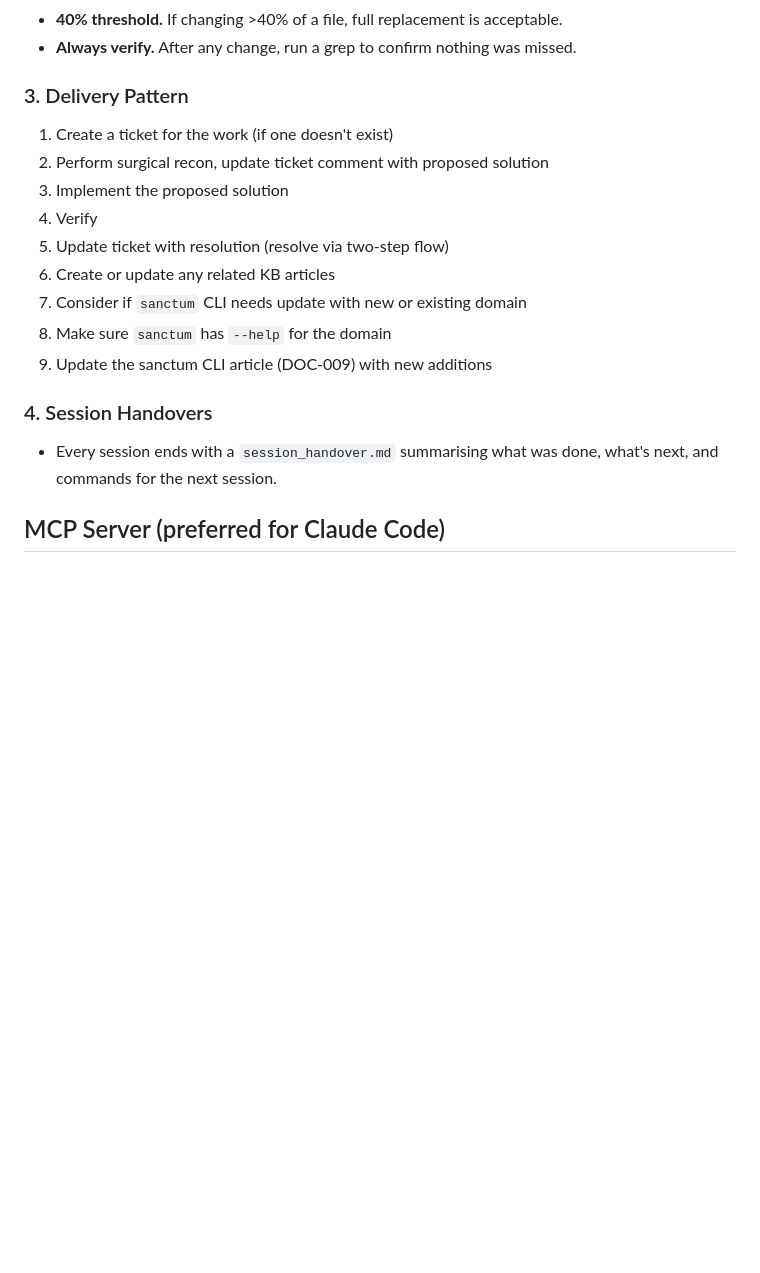
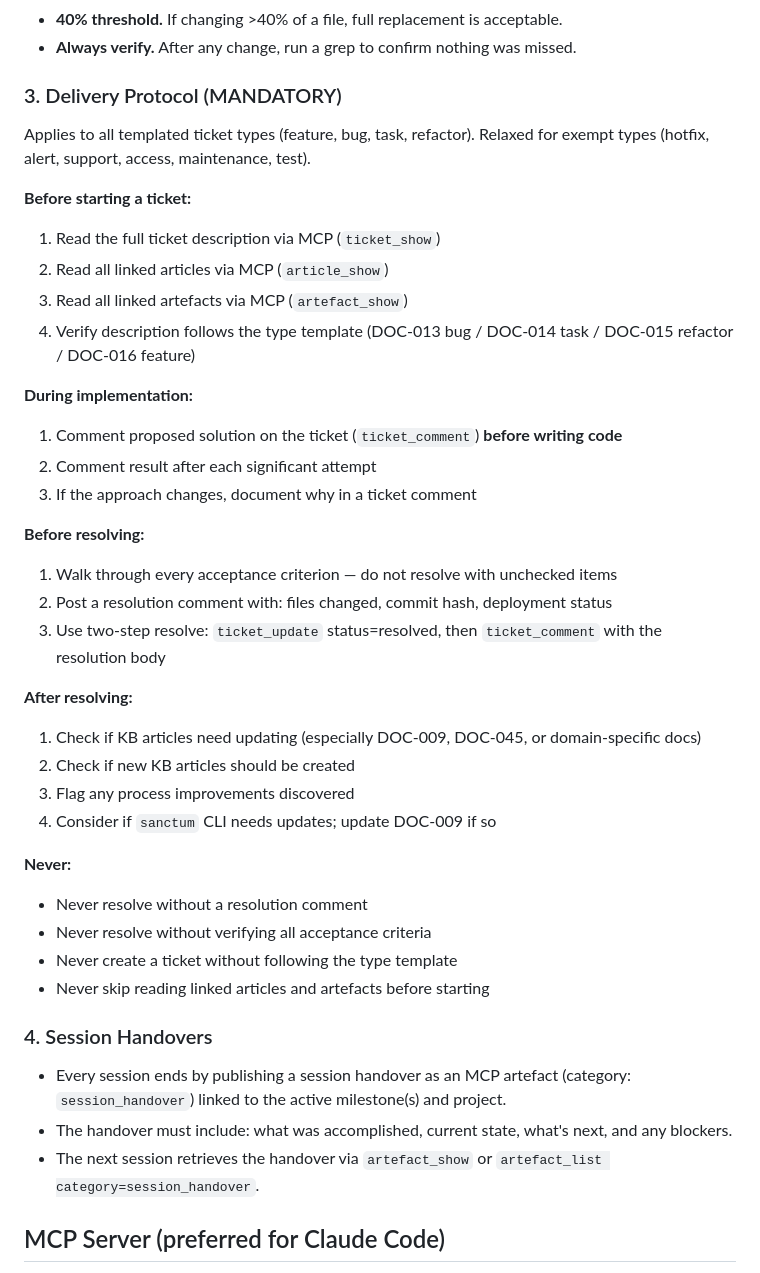
Before and after one commit to preginald/sanctum-monorepo, a Markdown page: CLAUDE.md, the part around the change. Rendered like a GitHub page; blank space fills up the shorter version.

Commit message:
#688: codify delivery protocol and artefact-based session handovers in CLAUDE.md
Replace the 9-step Delivery Pattern with a structured Delivery Protocol
covering before/during/after/session-end/never phases. Update Session
Handovers to publish as MCP artefacts instead of local files.

Co-Authored-By: Claude Opus 4.6 (1M context) <noreply@anthropic.com>

```diff
--- a/CLAUDE.md
+++ b/CLAUDE.md
@@ -53,19 +53,42 @@ Configured via `.pre-commit-config.yaml`: trailing whitespace, large file checks
 - **40% threshold.** If changing >40% of a file, full replacement is acceptable.
 - **Always verify.** After any change, run a grep to confirm nothing was missed.
 
-### 3. Delivery Pattern
-1. Create a ticket for the work (if one doesn't exist)
-2. Perform surgical recon, update ticket comment with proposed solution
-3. Implement the proposed solution
-4. Verify
-5. Update ticket with resolution (resolve via two-step flow)
-6. Create or update any related KB articles
-7. Consider if `sanctum` CLI needs update with new or existing domain
-8. Make sure `sanctum` has `--help` for the domain
-9. Update the sanctum CLI article (DOC-009) with new additions
+### 3. Delivery Protocol (MANDATORY)
+
+Applies to all templated ticket types (feature, bug, task, refactor). Relaxed for exempt types (hotfix, alert, support, access, maintenance, test).
+
+**Before starting a ticket:**
+1. Read the full ticket description via MCP (`ticket_show`)
+2. Read all linked articles via MCP (`article_show`)
+3. Read all linked artefacts via MCP (`artefact_show`)
+4. Verify description follows the type template (DOC-013 bug / DOC-014 task / DOC-015 refactor / DOC-016 feature)
+
+**During implementation:**
+1. Comment proposed solution on the ticket (`ticket_comment`) **before writing code**
+2. Comment result after each significant attempt
+3. If the approach changes, document why in a ticket comment
+
+**Before resolving:**
+1. Walk through every acceptance criterion — do not resolve with unchecked items
+2. Post a resolution comment with: files changed, commit hash, deployment status
+3. Use two-step resolve: `ticket_update` status=resolved, then `ticket_comment` with the resolution body
+
+**After resolving:**
+1. Check if KB articles need updating (especially DOC-009, DOC-045, or domain-specific docs)
+2. Check if new KB articles should be created
+3. Flag any process improvements discovered
+4. Consider if `sanctum` CLI needs updates; update DOC-009 if so
+
+**Never:**
+- Never resolve without a resolution comment
+- Never resolve without verifying all acceptance criteria
+- Never create a ticket without following the type template
+- Never skip reading linked articles and artefacts before starting
 
 ### 4. Session Handovers
-- Every session ends with a `session_handover.md` summarising what was done, what's next, and commands for the next session.
+- Every session ends by publishing a session handover as an MCP artefact (category: `session_handover`) linked to the active milestone(s) and project.
+- The handover must include: what was accomplished, current state, what's next, and any blockers.
+- The next session retrieves the handover via `artefact_show` or `artefact_list category=session_handover`.
 
 ## MCP Server (preferred for Claude Code)
 
```
